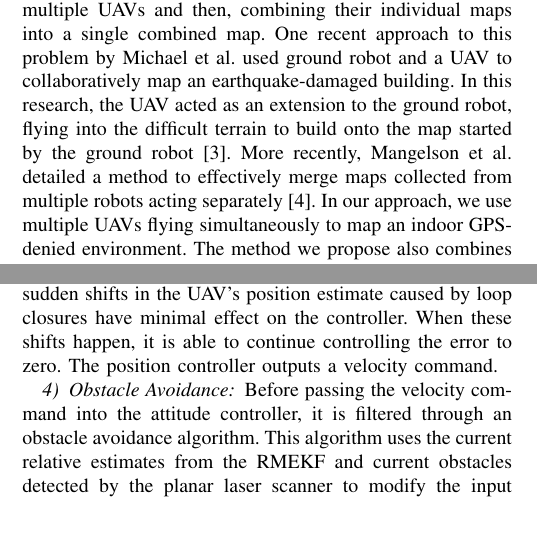
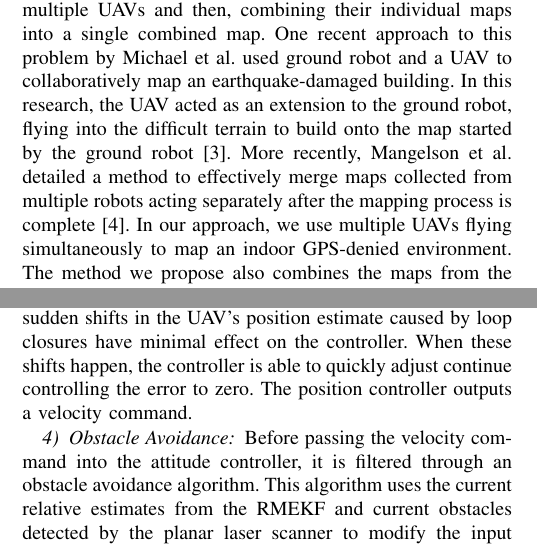
Before and after one commit to jacobmoroni/relative_mapping_paper, a LaTeX paper (root.tex): two parts of the columns of pages 1 and 4 of 11, joined at a grey line, cut so that both start at the same text, the shorter picture padded with empty space. Compiled offline with pdfLaTeX.

Commit message:
added Dr. Killpacks sugestions

```diff
--- a/root.tex
+++ b/root.tex
@@ -86,7 +86,7 @@ When generating 3D maps with unmanned aerial vehicles (UAVs) in GPS-denied envir
 
 Most dense mapping approaches rely on high-quality GPS measurements to geotag data to enable map generation \cite{Siebert2014, Martin2015}. These methods break down when GPS is not available because the global position must be estimated rather than measured. To overcome the lack of GPS, some form of simultaneous localization and mapping (SLAM) with visual odometry can be used. We use a form of graph-SLAM with a 3D camera and depth-enhanced visual odometry.
 
-Because of the limited flight time of UAVs, mapping large areas with a single UAV can be inefficient. The mapping process can be streamlined by dividing the area between multiple UAVs and then, combining their individual maps into a single combined map. One recent approach to this problem by Michael et al. used ground robot and a UAV to collaboratively map an earthquake-damaged building. In this research, the UAV acted as an extension to the ground robot, flying into the difficult terrain to build onto the map started by the ground robot \cite{Michael2012}. More recently, Mangelson et al. detailed a method to effectively merge maps collected from multiple robots acting separately \cite{Mangelson2018}. In our approach, we use multiple UAVs flying simultaneously to map an indoor GPS-denied environment. The method we propose also combines the maps from the UAVs into a single map in near real-time.
+Because of the limited flight time of UAVs, mapping large areas with a single UAV can be inefficient. The mapping process can be streamlined by dividing the area between multiple UAVs and then, combining their individual maps into a single combined map. One recent approach to this problem by Michael et al. used ground robot and a UAV to collaboratively map an earthquake-damaged building. In this research, the UAV acted as an extension to the ground robot, flying into the difficult terrain to build onto the map started by the ground robot \cite{Michael2012}. More recently, Mangelson et al. detailed a method to effectively merge maps collected from multiple robots acting separately after the mapping process is complete \cite{Mangelson2018}. In our approach, we use multiple UAVs flying simultaneously to map an indoor GPS-denied environment. The method we propose also combines the maps from the UAVs into a single map in near real-time.
 
 The remainder of the paper is organized as follows: Section \ref{nav_approach} presents the framework we use to navigate and map an environment along with background information about previous work that we build upon. Section \ref{nav_planning} details the planning and control schemes used to successfully navigate an unknown environment. The method used to combine maps in near real-time is then explained in Section \ref{nav_merge}. Results showing and evaluating the generated maps are presented in Section \ref{nav_results}. Finally, conclusions are presented in Section \ref{nav_conclusions}.
 
@@ -161,7 +161,7 @@ After receiving the waypoints, the waypoint manager selects the appropriate wayp
 
 \subsubsection{Position Controller}
 
-The position controller drives the error between the current estimated position and heading of the UAV and the next waypoint to zero. Since it operates in the error space of the the UAV rather than the state space, sudden shifts in the UAV's position estimate caused by loop closures have minimal effect on the controller. When these shifts happen, it is able to continue controlling the error to zero. The position controller outputs a velocity command.
+The position controller drives the error between the current estimated position and heading of the UAV and the next waypoint to zero. Since it operates in the error space of the the UAV rather than the state space, sudden shifts in the UAV's position estimate caused by loop closures have minimal effect on the controller. When these shifts happen, the controller is able to quickly adjust continue controlling the error to zero. The position controller outputs a velocity command.
 
 \subsubsection{Obstacle Avoidance} \label{obs_avoid}
 
```
Also changed, not shown: root.tex (4 more changed lines), 1 other file.
